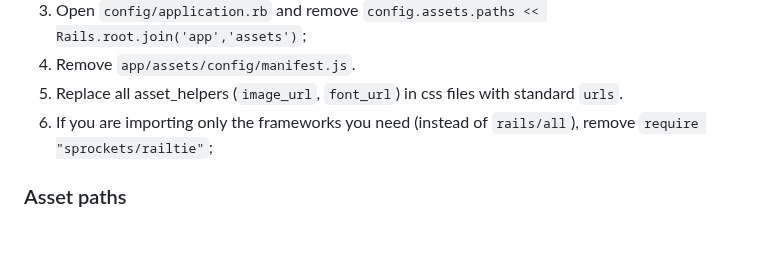
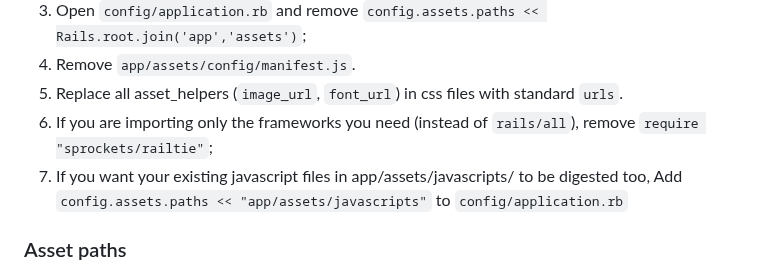
Before and after one commit to rails/propshaft, a Markdown page: UPGRADING.md, the part around the change. Drawn GitHub-style; blank space fills up the shorter version.

Commit message:
Add sprockets upgrade note about app/assets/javascripts/

```diff
--- a/UPGRADING.md
+++ b/UPGRADING.md
@@ -210,6 +210,8 @@ Start by following these steps:
 4. Remove `app/assets/config/manifest.js`.
 5. Replace all asset_helpers (`image_url`, `font_url`) in css files with standard `urls`.
 6. If you are importing only the frameworks you need (instead of `rails/all`), remove `require "sprockets/railtie"`;
+7. If you want your existing javascript files in app/assets/javascripts/ to be digested too, Add `config.assets.paths << "app/assets/javascripts"` to `config/application.rb`
+
 
 ### Asset paths
 
```
